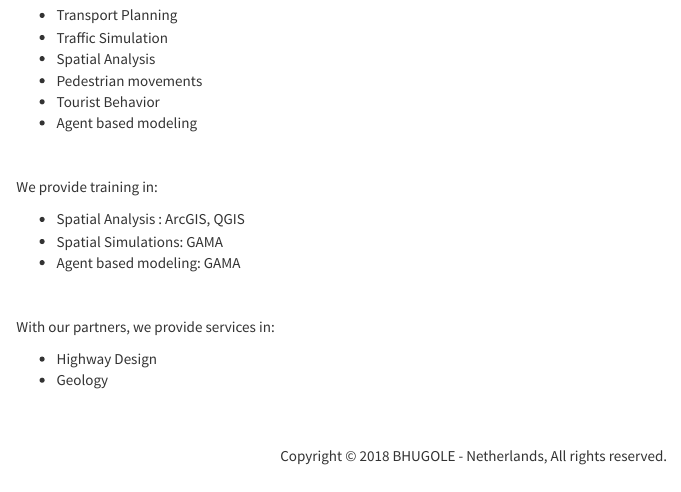
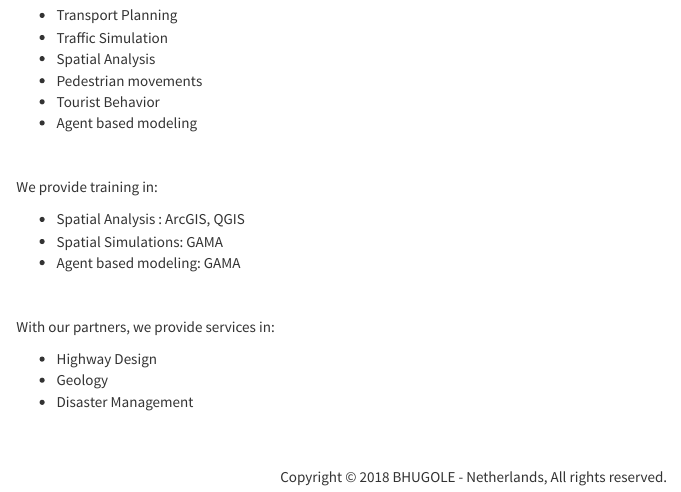
Before and after one commit to sriramab/sriramab.github.io, an R Markdown document (index.Rmd): the page in a window 1100 px wide, from 360 px down. Rendered offline with R 4.5, knitr and Pandoc, with nearby package versions; a font, style sheet, LaTeX package, included part or bibliography that could not be used is replaced or left out.

Commit message:
added about  page

```diff
--- a/index.Rmd
+++ b/index.Rmd
@@ -41,6 +41,7 @@ With our partners, we provide services in:
 
  - Highway Design
  - Geology
+ - Disaster Management
 \
 \
 \
```
Also changed, not shown: index.html.
